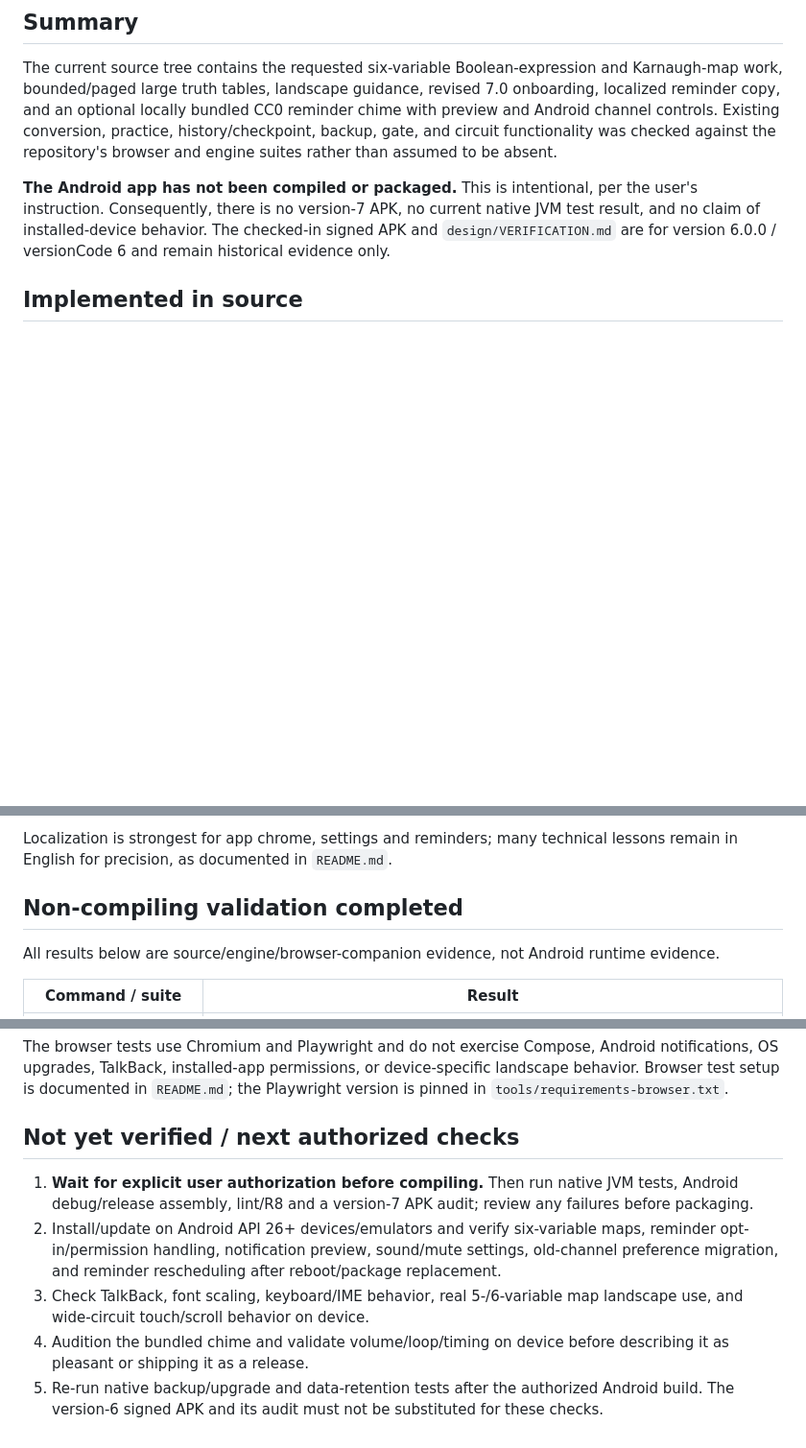
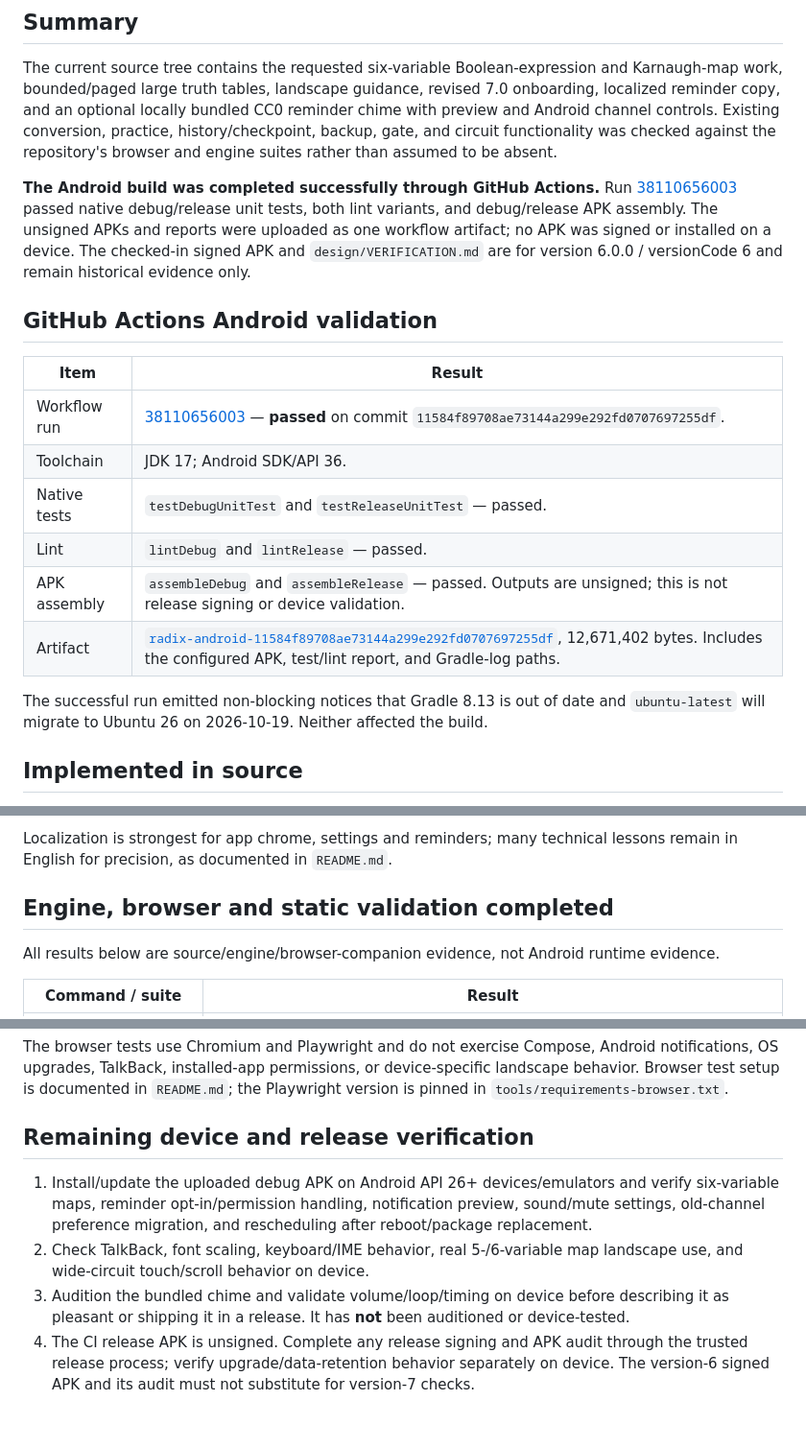
Before and after one commit to Jacinth-19/radix-android, a Markdown page: design/DEVELOPMENT-STATUS.md, 3 parts joined by grey strips. Shown at 96% size. Rendered like a GitHub page; blank space fills up the shorter version.

Commit message:
docs: record successful Android CI validation
Co-authored-by: arena-agent <297053741+arena-agent@users.noreply.github.com>

```diff
--- a/design/DEVELOPMENT-STATUS.md
+++ b/design/DEVELOPMENT-STATUS.md
@@ -8,7 +8,20 @@
 
 The current source tree contains the requested six-variable Boolean-expression and Karnaugh-map work, bounded/paged large truth tables, landscape guidance, revised 7.0 onboarding, localized reminder copy, and an optional locally bundled CC0 reminder chime with preview and Android channel controls. Existing conversion, practice, history/checkpoint, backup, gate, and circuit functionality was checked against the repository's browser and engine suites rather than assumed to be absent.
 
-**The Android app has not been compiled or packaged.** This is intentional, per the user's instruction. Consequently, there is no version-7 APK, no current native JVM test result, and no claim of installed-device behavior. The checked-in signed APK and `design/VERIFICATION.md` are for version 6.0.0 / versionCode 6 and remain historical evidence only.
+**The Android build was completed successfully through GitHub Actions.** Run [38110656003](https://github.com/Jacinth-19/radix-android/actions/runs/38110656003) passed native debug/release unit tests, both lint variants, and debug/release APK assembly. The unsigned APKs and reports were uploaded as one workflow artifact; no APK was signed or installed on a device. The checked-in signed APK and `design/VERIFICATION.md` are for version 6.0.0 / versionCode 6 and remain historical evidence only.
+
+## GitHub Actions Android validation
+
+| Item | Result |
+|---|---|
+| Workflow run | [38110656003](https://github.com/Jacinth-19/radix-android/actions/runs/38110656003) — **passed** on commit `11584f89708ae73144a299e292fd0707697255df`. |
+| Toolchain | JDK 17; Android SDK/API 36. |
+| Native tests | `testDebugUnitTest` and `testReleaseUnitTest` — passed. |
+| Lint | `lintDebug` and `lintRelease` — passed. |
+| APK assembly | `assembleDebug` and `assembleRelease` — passed. Outputs are unsigned; this is not release signing or device validation. |
+| Artifact | [`radix-android-11584f89708ae73144a299e292fd0707697255df`](https://github.com/Jacinth-19/radix-android/actions/runs/38110656003/artifacts/11690449142), 12,671,402 bytes. Includes the configured APK, test/lint report, and Gradle-log paths. |
+
+The successful run emitted non-blocking notices that Gradle 8.13 is out of date and `ubuntu-latest` will migrate to Ubuntu 26 on 2026-10-19. Neither affected the build.
 
 ## Implemented in source
 
@@ -22,7 +35,7 @@ The current source tree contains the requested six-variable Boolean-expression a
 
 Localization is strongest for app chrome, settings and reminders; many technical lessons remain in English for precision, as documented in `README.md`.
 
-## Non-compiling validation completed
+## Engine, browser and static validation completed
 
 All results below are source/engine/browser-companion evidence, not Android runtime evidence.
 
@@ -42,10 +55,9 @@ All results below are source/engine/browser-companion evidence, not Android runt
 
 The browser tests use Chromium and Playwright and do not exercise Compose, Android notifications, OS upgrades, TalkBack, installed-app permissions, or device-specific landscape behavior. Browser test setup is documented in `README.md`; the Playwright version is pinned in `tools/requirements-browser.txt`.
 
-## Not yet verified / next authorized checks
+## Remaining device and release verification
 
-1. **Wait for explicit user authorization before compiling.** Then run native JVM tests, Android debug/release assembly, lint/R8 and a version-7 APK audit; review any failures before packaging.
-2. Install/update on Android API 26+ devices/emulators and verify six-variable maps, reminder opt-in/permission handling, notification preview, sound/mute settings, old-channel preference migration, and reminder rescheduling after reboot/package replacement.
-3. Check TalkBack, font scaling, keyboard/IME behavior, real 5-/6-variable map landscape use, and wide-circuit touch/scroll behavior on device.
-4. Audition the bundled chime and validate volume/loop/timing on device before describing it as pleasant or shipping it as a release.
-5. Re-run native backup/upgrade and data-retention tests after the authorized Android build. The version-6 signed APK and its audit must not be substituted for these checks.
+1. Install/update the uploaded debug APK on Android API 26+ devices/emulators and verify six-variable maps, reminder opt-in/permission handling, notification preview, sound/mute settings, old-channel preference migration, and rescheduling after reboot/package replacement.
+2. Check TalkBack, font scaling, keyboard/IME behavior, real 5-/6-variable map landscape use, and wide-circuit touch/scroll behavior on device.
+3. Audition the bundled chime and validate volume/loop/timing on device before describing it as pleasant or shipping it in a release. It has **not** been auditioned or device-tested.
+4. The CI release APK is unsigned. Complete any release signing and APK audit through the trusted release process; verify upgrade/data-retention behavior separately on device. The version-6 signed APK and its audit must not substitute for version-7 checks.
```
